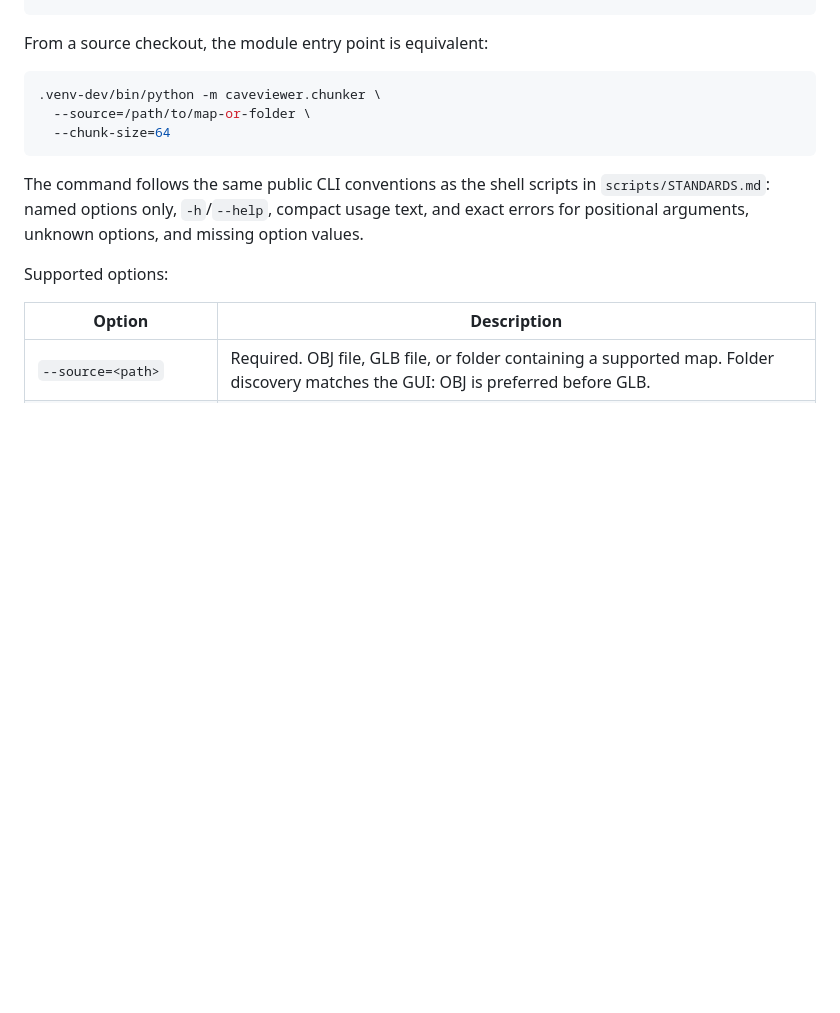
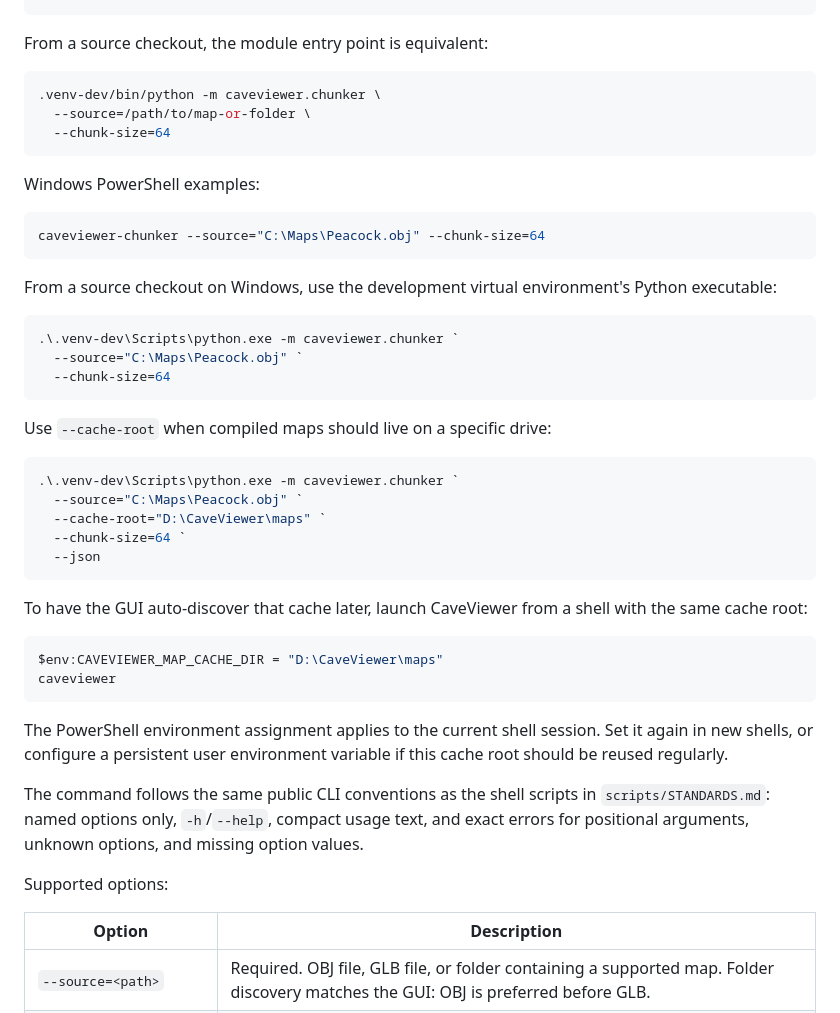
Before and after one commit to CaveViewer/CaveViewer, a Markdown page: README-developer.md, the part around the change. GitHub-like rendering; blank space fills up the shorter version.

Commit message:
Added a CLI for map compiling.

````diff
--- a/README-developer.md
+++ b/README-developer.md
@@ -614,6 +614,43 @@ From a source checkout, the module entry point is equivalent:
   --chunk-size=64
 ```
 
+Windows PowerShell examples:
+
+```powershell
+caveviewer-chunker --source="C:\Maps\Peacock.obj" --chunk-size=64
+```
+
+From a source checkout on Windows, use the development virtual environment's
+Python executable:
+
+```powershell
+.\.venv-dev\Scripts\python.exe -m caveviewer.chunker `
+  --source="C:\Maps\Peacock.obj" `
+  --chunk-size=64
+```
+
+Use `--cache-root` when compiled maps should live on a specific drive:
+
+```powershell
+.\.venv-dev\Scripts\python.exe -m caveviewer.chunker `
+  --source="C:\Maps\Peacock.obj" `
+  --cache-root="D:\CaveViewer\maps" `
+  --chunk-size=64 `
+  --json
+```
+
+To have the GUI auto-discover that cache later, launch CaveViewer from a shell
+with the same cache root:
+
+```powershell
+$env:CAVEVIEWER_MAP_CACHE_DIR = "D:\CaveViewer\maps"
+caveviewer
+```
+
+The PowerShell environment assignment applies to the current shell session.
+Set it again in new shells, or configure a persistent user environment variable
+if this cache root should be reused regularly.
+
 The command follows the same public CLI conventions as the shell scripts in
 `scripts/STANDARDS.md`: named options only, `-h`/`--help`, compact usage text,
 and exact errors for positional arguments, unknown options, and missing option
````
